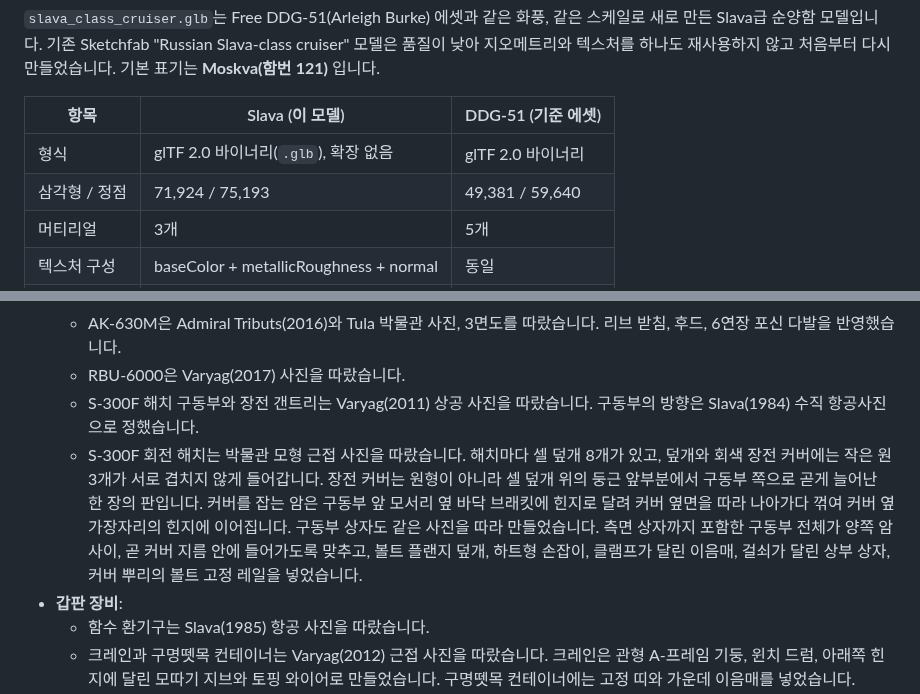
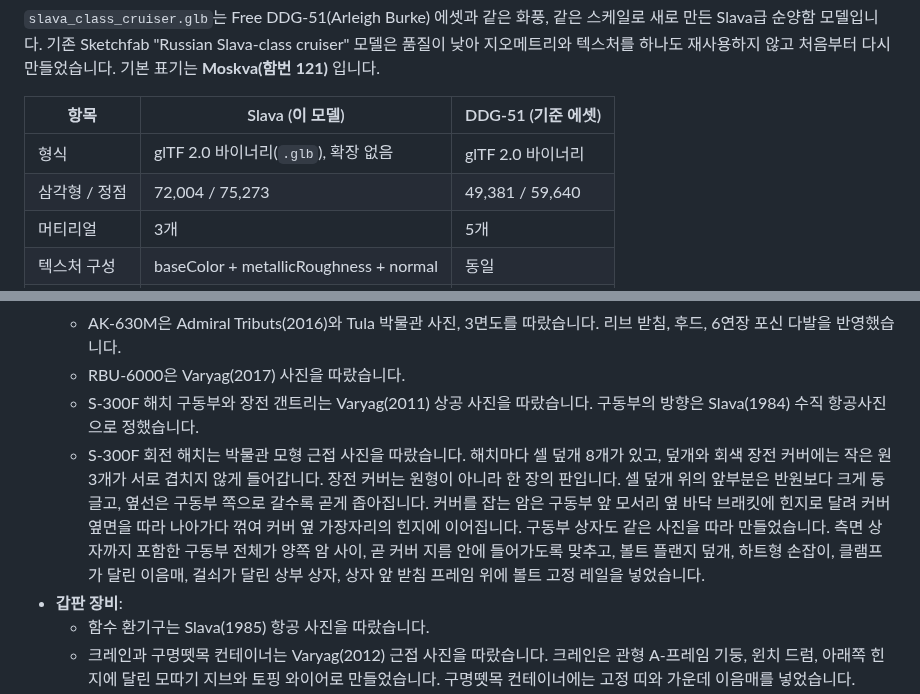
Before and after one commit to volpes621/volpes621, a Markdown page: assets/models/README.md, 2 parts joined by grey strips. Rendered like a GitHub page.

```diff
--- a/assets/models/README.md
+++ b/assets/models/README.md
@@ -7,7 +7,7 @@
 | 항목 | Slava (이 모델) | DDG-51 (기준 에셋) |
 |---|---|---|
 | 형식 | glTF 2.0 바이너리(`.glb`), 확장 없음 | glTF 2.0 바이너리 |
-| 삼각형 / 정점 | 71,924 / 75,193 | 49,381 / 59,640 |
+| 삼각형 / 정점 | 72,004 / 75,273 | 49,381 / 59,640 |
 | 머티리얼 | 3개 | 5개 |
 | 텍스처 구성 | baseColor + metallicRoughness + normal | 동일 |
 | alpha 모드 | MASK(난간·레이더 메시·안전망) | MASK |
@@ -66,7 +66,7 @@ DDG-51 에셋과 같습니다. 같은 씬에 그대로 배치하면 실제 크
   - AK-630M은 Admiral Tributs(2016)와 Tula 박물관 사진, 3면도를 따랐습니다. 리브 받침, 후드, 6연장 포신 다발을 반영했습니다.
   - RBU-6000은 Varyag(2017) 사진을 따랐습니다.
   - S-300F 해치 구동부와 장전 갠트리는 Varyag(2011) 상공 사진을 따랐습니다. 구동부의 방향은 Slava(1984) 수직 항공사진으로 정했습니다.
-  - S-300F 회전 해치는 박물관 모형 근접 사진을 따랐습니다. 해치마다 셀 덮개 8개가 있고, 덮개와 회색 장전 커버에는 작은 원 3개가 서로 겹치지 않게 들어갑니다. 장전 커버는 원형이 아니라 셀 덮개 위의 둥근 앞부분에서 구동부 쪽으로 곧게 늘어난 한 장의 판입니다. 커버를 잡는 암은 구동부 앞 모서리 옆 바닥 브래킷에 힌지로 달려 커버 옆면을 따라 나아가다 꺾여 커버 옆 가장자리의 힌지에 이어집니다. 구동부 상자도 같은 사진을 따라 만들었습니다. 측면 상자까지 포함한 구동부 전체가 양쪽 암 사이, 곧 커버 지름 안에 들어가도록 맞추고, 볼트 플랜지 덮개, 하트형 손잡이, 클램프가 달린 이음매, 걸쇠가 달린 상부 상자, 커버 뿌리의 볼트 고정 레일을 넣었습니다.
+  - S-300F 회전 해치는 박물관 모형 근접 사진을 따랐습니다. 해치마다 셀 덮개 8개가 있고, 덮개와 회색 장전 커버에는 작은 원 3개가 서로 겹치지 않게 들어갑니다. 장전 커버는 원형이 아니라 한 장의 판입니다. 셀 덮개 위의 앞부분은 반원보다 크게 둥글고, 옆선은 구동부 쪽으로 갈수록 곧게 좁아집니다. 커버를 잡는 암은 구동부 앞 모서리 옆 바닥 브래킷에 힌지로 달려 커버 옆면을 따라 나아가다 꺾여 커버 옆 가장자리의 힌지에 이어집니다. 구동부 상자도 같은 사진을 따라 만들었습니다. 측면 상자까지 포함한 구동부 전체가 양쪽 암 사이, 곧 커버 지름 안에 들어가도록 맞추고, 볼트 플랜지 덮개, 하트형 손잡이, 클램프가 달린 이음매, 걸쇠가 달린 상부 상자, 상자 앞 받침 프레임 위에 볼트 고정 레일을 넣었습니다.
 - **갑판 장비**:
   - 함수 환기구는 Slava(1985) 항공 사진을 따랐습니다.
   - 크레인과 구명뗏목 컨테이너는 Varyag(2012) 근접 사진을 따랐습니다. 크레인은 관형 A-프레임 기둥, 윈치 드럼, 아래쪽 힌지에 달린 모따기 지브와 토핑 와이어로 만들었습니다. 구명뗏목 컨테이너에는 고정 띠와 가운데 이음매를 넣었습니다.
```
Also changed, not shown: assets/models/previews/slava_bow.png, assets/models/previews/slava_profile.png, assets/models/previews/slava_stern.png, assets/models/previews/slava_vs_ddg51.png, 2 other files.
